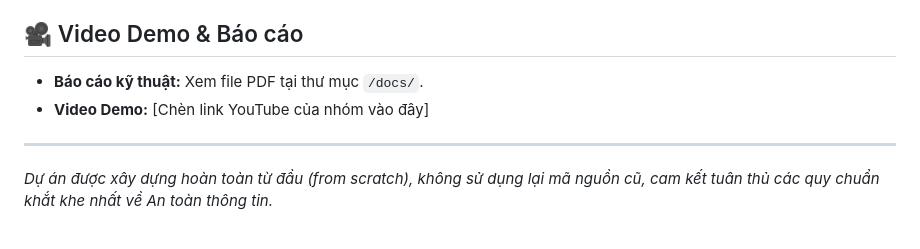
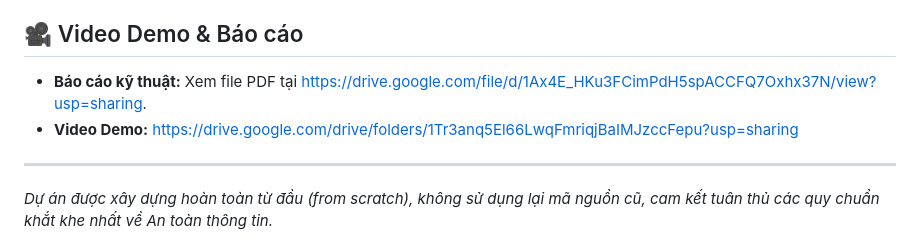
Before and after one commit to Hirokawa-Uzuki/fit4012-uzuki-cyberbank, a Markdown page: README.md, the part around the change. Drawn GitHub-style.

```diff
--- a/README.md
+++ b/README.md
@@ -37,8 +37,8 @@ Hệ thống tích hợp 7 chốt chặn bảo mật tương ứng với 7 kịc
 4. Nhấn **F5** để biên dịch và khởi chạy máy chủ mô phỏng.
 
 ## 🎥 Video Demo & Báo cáo
-* **Báo cáo kỹ thuật:** Xem file PDF tại thư mục `/docs/`.
-* **Video Demo:** [Chèn link YouTube của nhóm vào đây]
+* **Báo cáo kỹ thuật:** Xem file PDF tại https://drive.google.com/file/d/1Ax4E_HKu3FCimPdH5spACCFQ7Oxhx37N/view?usp=sharing.
+* **Video Demo:** https://drive.google.com/drive/folders/1Tr3anq5El66LwqFmriqjBaIMJzccFepu?usp=sharing
 
 ---
 *Dự án được xây dựng hoàn toàn từ đầu (from scratch), không sử dụng lại mã nguồn cũ, cam kết tuân thủ các quy chuẩn khắt khe nhất về An toàn thông tin.*
```
